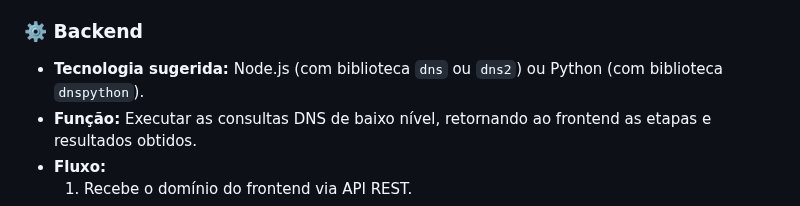
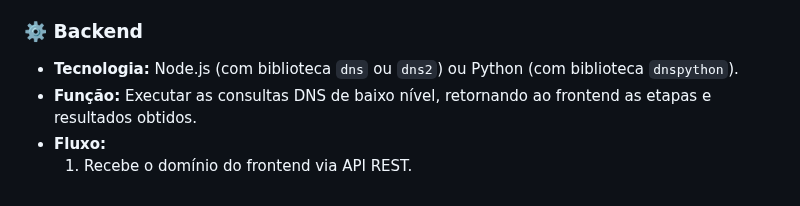
Before and after one commit to RodriggoAlves/Projeto_redes_de_computadores, a Markdown page: README.md, the part around the change. Drawn GitHub-style.

```diff
--- a/README.md
+++ b/README.md
@@ -47,7 +47,7 @@ Cada etapa será exibida de forma visual (com setas, animações ou logs explica
 - **Interface:** Responsiva, intuitiva e com foco educacional.
 
 ### ⚙️ Backend
-- **Tecnologia sugerida:** Node.js (com biblioteca `dns` ou `dns2`) ou Python (com biblioteca `dnspython`).
+- **Tecnologia:** Node.js (com biblioteca `dns` ou `dns2`) ou Python (com biblioteca `dnspython`).
 - **Função:** Executar as consultas DNS de baixo nível, retornando ao frontend as etapas e resultados obtidos.
 - **Fluxo:**
   1. Recebe o domínio do frontend via API REST.
```
